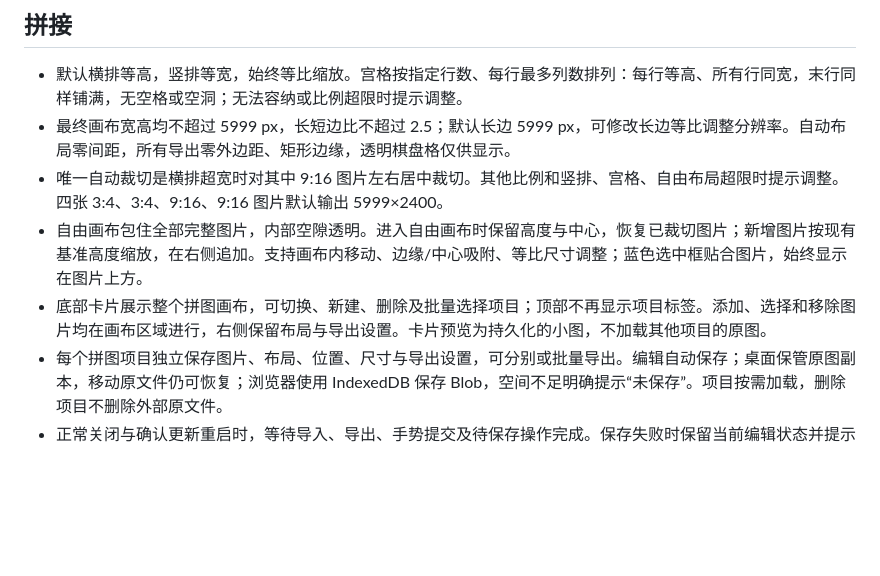
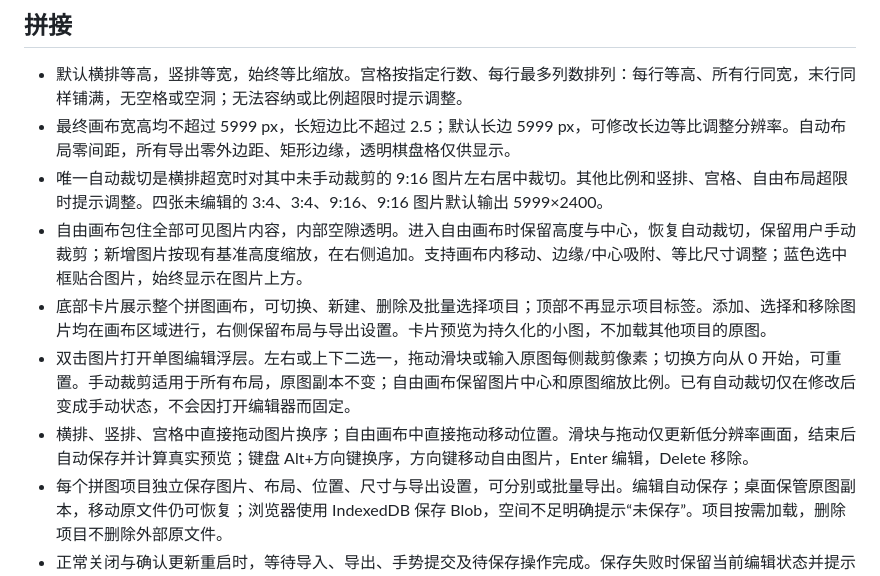
Before and after one commit to a1meon/qingtu, a Markdown page: qingtu/README.md, the part around the change. Drawn GitHub-style; blank space fills up the shorter version.

```diff
--- a/qingtu/README.md
+++ b/qingtu/README.md
@@ -21,9 +21,11 @@ Mac / Windows 本地图片压缩与拼接工具。拖入图片，设置大小或
 
 - 默认横排等高，竖排等宽，始终等比缩放。宫格按指定行数、每行最多列数排列：每行等高、所有行同宽，末行同样铺满，无空格或空洞；无法容纳或比例超限时提示调整。
 - 最终画布宽高均不超过 5999 px，长短边比不超过 2.5；默认长边 5999 px，可修改长边等比调整分辨率。自动布局零间距，所有导出零外边距、矩形边缘，透明棋盘格仅供显示。
-- 唯一自动裁切是横排超宽时对其中 9:16 图片左右居中裁切。其他比例和竖排、宫格、自由布局超限时提示调整。四张 3:4、3:4、9:16、9:16 图片默认输出 5999×2400。
-- 自由画布包住全部完整图片，内部空隙透明。进入自由画布时保留高度与中心，恢复已裁切图片；新增图片按现有基准高度缩放，在右侧追加。支持画布内移动、边缘/中心吸附、等比尺寸调整；蓝色选中框贴合图片，始终显示在图片上方。
+- 唯一自动裁切是横排超宽时对其中未手动裁剪的 9:16 图片左右居中裁切。其他比例和竖排、宫格、自由布局超限时提示调整。四张未编辑的 3:4、3:4、9:16、9:16 图片默认输出 5999×2400。
+- 自由画布包住全部可见图片内容，内部空隙透明。进入自由画布时保留高度与中心，恢复自动裁切，保留用户手动裁剪；新增图片按现有基准高度缩放，在右侧追加。支持画布内移动、边缘/中心吸附、等比尺寸调整；蓝色选中框贴合图片，始终显示在图片上方。
 - 底部卡片展示整个拼图画布，可切换、新建、删除及批量选择项目；顶部不再显示项目标签。添加、选择和移除图片均在画布区域进行，右侧保留布局与导出设置。卡片预览为持久化的小图，不加载其他项目的原图。
+- 双击图片打开单图编辑浮层。左右或上下二选一，拖动滑块或输入原图每侧裁剪像素；切换方向从 0 开始，可重置。手动裁剪适用于所有布局，原图副本不变；自由画布保留图片中心和原图缩放比例。已有自动裁切仅在修改后变成手动状态，不会因打开编辑器而固定。
+- 横排、竖排、宫格中直接拖动图片换序；自由画布中直接拖动移动位置。滑块与拖动仅更新低分辨率画面，结束后自动保存并计算真实预览；键盘 Alt+方向键换序，方向键移动自由图片，Enter 编辑，Delete 移除。
 - 每个拼图项目独立保存图片、布局、位置、尺寸与导出设置，可分别或批量导出。编辑自动保存；桌面保管原图副本，移动原文件仍可恢复；浏览器使用 IndexedDB 保存 Blob，空间不足明确提示“未保存”。项目按需加载，删除项目不删除外部原文件。
 - 正常关闭与确认更新重启时，等待导入、导出、手势提交及待保存操作完成。保存失败时保留当前编辑状态并提示重试。
 
```
Also changed, not shown: qingtu/AGENTS.md (+5 -4 lines), qingtu/docs/stitch-and-quality.md (+15 -8 lines), qingtu/docs/stitch-validation/single-image-editor.png (added), 16 other files.
